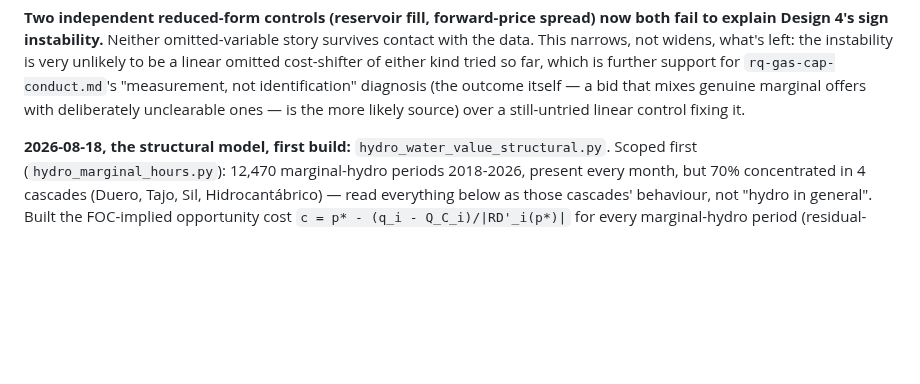
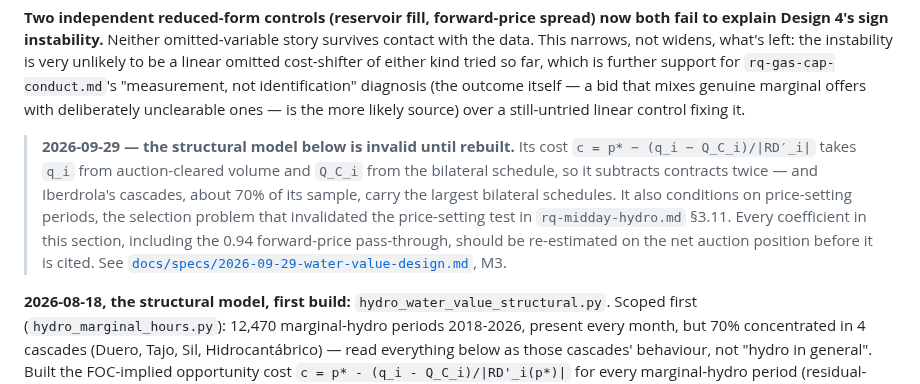
Before and after one commit to theomello/iberian_electricity_thesis, a Markdown page: notes/hydro-water-value-design.md, the part around the change. Rendered like a GitHub page; blank space fills up the shorter version.

```diff
--- a/notes/hydro-water-value-design.md
+++ b/notes/hydro-water-value-design.md
@@ -332,6 +332,16 @@ cost-shifter of either kind tried so far, which is further support for
 outcome itself — a bid that mixes genuine marginal offers with deliberately
 unclearable ones — is the more likely source) over a still-untried linear
 control fixing it.
+
+> **2026-09-29 — the structural model below is invalid until rebuilt.** Its
+> cost `c = p* − (q_i − Q_C_i)/|RD′_i|` takes `q_i` from auction-cleared volume
+> and `Q_C_i` from the bilateral schedule, so it subtracts contracts twice — and
+> Iberdrola's cascades, about 70% of its sample, carry the largest bilateral
+> schedules. It also conditions on price-setting periods, the selection problem
+> that invalidated the price-setting test in `rq-midday-hydro.md` §3.11. Every
+> coefficient in this section, including the 0.94 forward-price pass-through,
+> should be re-estimated on the net auction position before it is cited. See
+> [`docs/specs/2026-09-29-water-value-design.md`](../docs/specs/2026-09-29-water-value-design.md), M3.
 
 **2026-08-18, the structural model, first build:**
 `hydro_water_value_structural.py`. Scoped first (`hydro_marginal_hours.py`):
```
Also changed, not shown: docs/specs/2026-09-29-water-value-design.md (added, +154 -0 lines), notes/rq-midday-hydro.md (+4 -1 lines).
